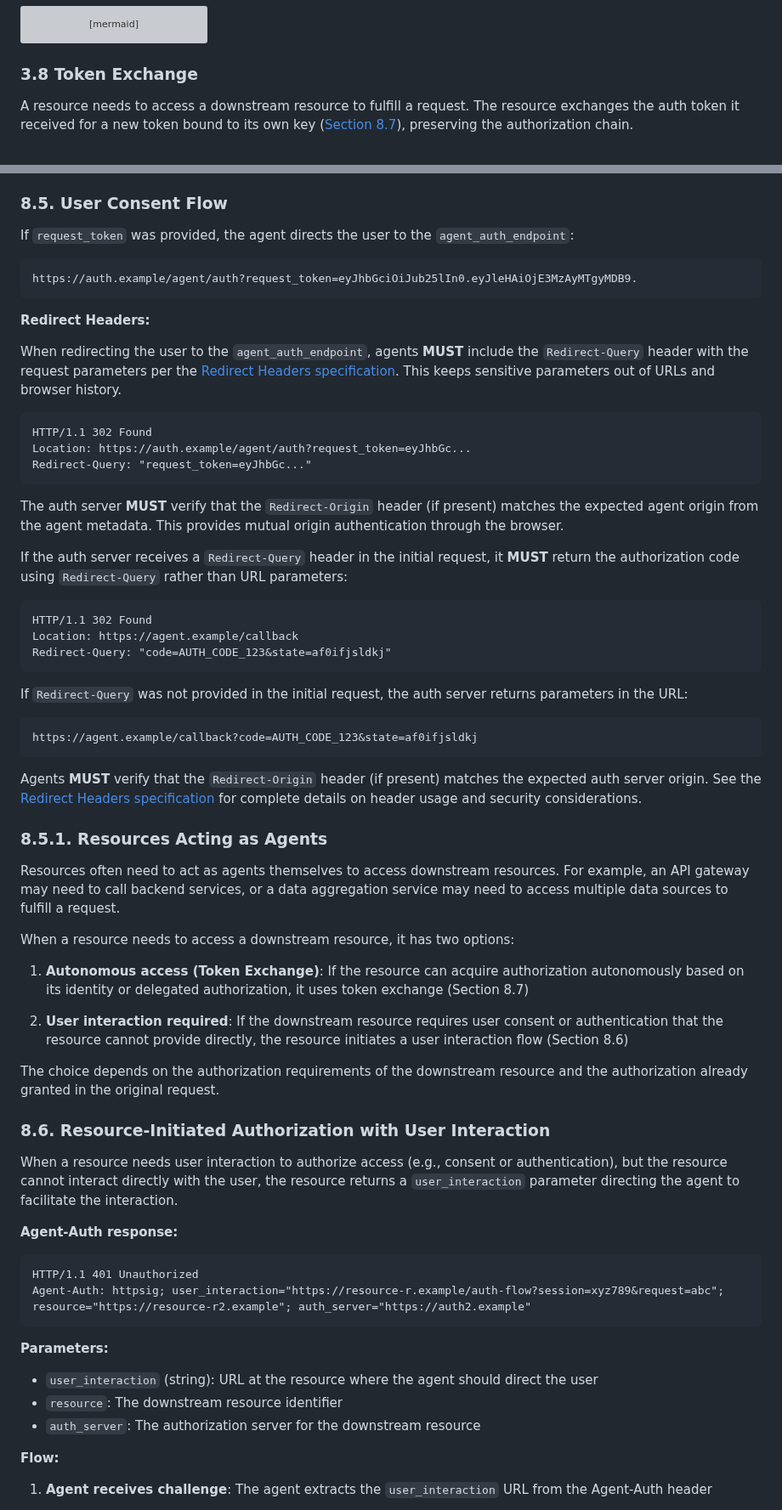
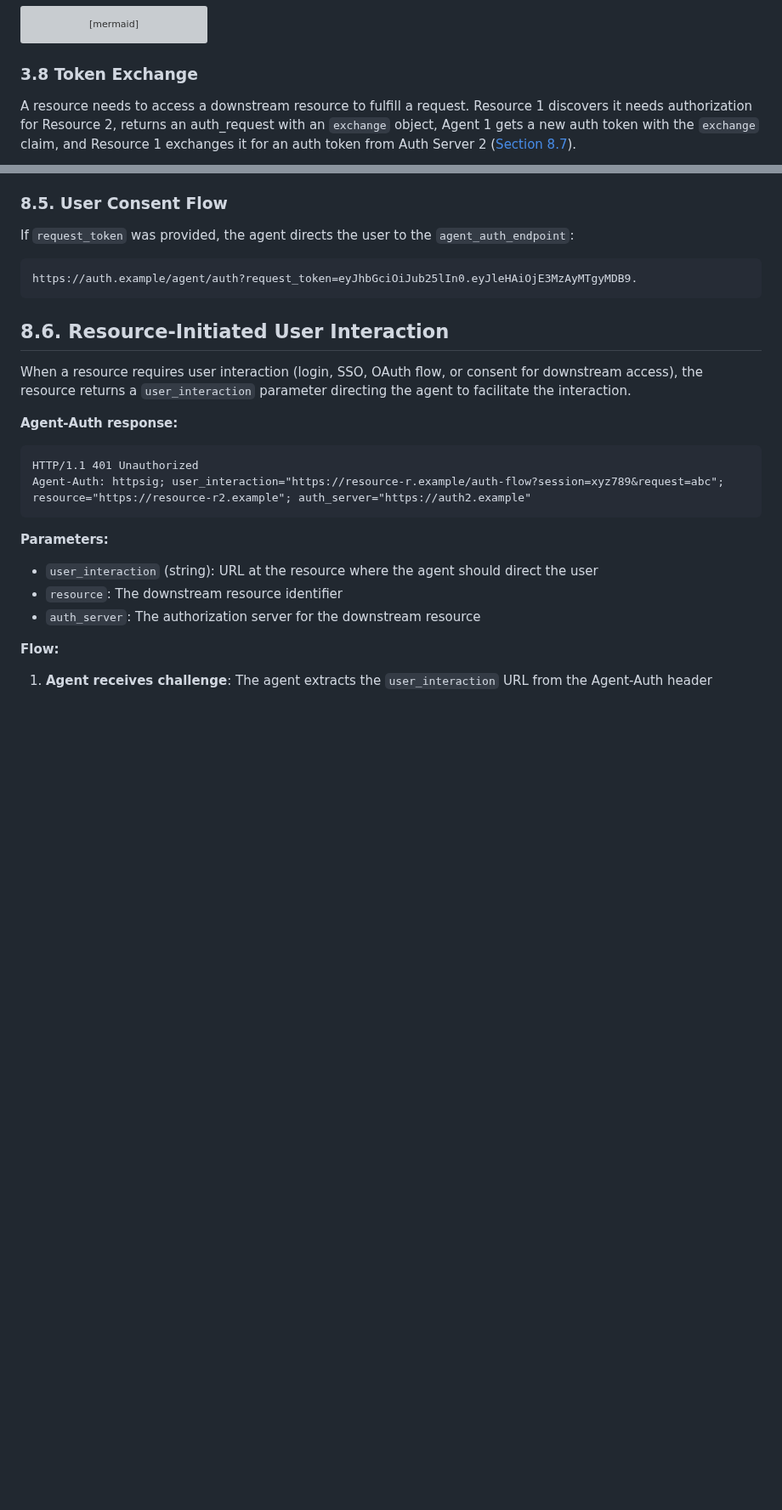
Before and after one commit to dickhardt/agent-auth, a Markdown page: README.md, 2 parts joined by grey strips. Shown at 85% size. GitHub-like rendering; blank space fills up the shorter version; grey boxes are pictures that could not be loaded.

````diff
--- a/README.md
+++ b/README.md
@@ -320,7 +320,7 @@ sequenceDiagram
 
 ### 3.8 Token Exchange
 
-A resource needs to access a downstream resource to fulfill a request. The resource exchanges the auth token it received for a new token bound to its own key ([Section 8.7](#87-token-exchange-and-chaining)), preserving the authorization chain.
+A resource needs to access a downstream resource to fulfill a request. Resource 1 discovers it needs authorization for Resource 2, returns an auth_request with an `exchange` object, Agent 1 gets a new auth token with the `exchange` claim, and Resource 1 exchanges it for an auth token from Auth Server 2 ([Section 8.7](#87-token-exchange-and-chaining)).
 
 ```mermaid
 sequenceDiagram
@@ -904,49 +916,9 @@ If `request_token` was provided, the agent directs the user to the `agent_auth_e
 https://auth.example/agent/auth?request_token=eyJhbGciOiJub25lIn0.eyJleHAiOjE3MzAyMTgyMDB9.
 ```
 
-**Redirect Headers:**
-
-When redirecting the user to the `agent_auth_endpoint`, agents **MUST** include the `Redirect-Query` header with the request parameters per the [Redirect Headers specification](https://github.com/dickhardt/redirect-headers). This keeps sensitive parameters out of URLs and browser history.
-
-```http
-HTTP/1.1 302 Found
-Location: https://auth.example/agent/auth?request_token=eyJhbGc...
-Redirect-Query: "request_token=eyJhbGc..."
-```
-
-The auth server **MUST** verify that the `Redirect-Origin` header (if present) matches the expected agent origin from the agent metadata. This provides mutual origin authentication through the browser.
-
-If the auth server receives a `Redirect-Query` header in the initial request, it **MUST** return the authorization code using `Redirect-Query` rather than URL parameters:
-
-```http
-HTTP/1.1 302 Found
-Location: https://agent.example/callback
-Redirect-Query: "code=AUTH_CODE_123&state=af0ifjsldkj"
-```
-
-If `Redirect-Query` was not provided in the initial request, the auth server returns parameters in the URL:
-
-```
-https://agent.example/callback?code=AUTH_CODE_123&state=af0ifjsldkj
-```
-
-Agents **MUST** verify that the `Redirect-Origin` header (if present) matches the expected auth server origin. See the [Redirect Headers specification](https://github.com/dickhardt/redirect-headers) for complete details on header usage and security considerations.
-
-### 8.5.1. Resources Acting as Agents
-
-Resources often need to act as agents themselves to access downstream resources. For example, an API gateway may need to call backend services, or a data aggregation service may need to access multiple data sources to fulfill a request.
-
-When a resource needs to access a downstream resource, it has two options:
-
-1. **Autonomous access (Token Exchange)**: If the resource can acquire authorization autonomously based on its identity or delegated authorization, it uses token exchange (Section 8.7)
-
-2. **User interaction required**: If the downstream resource requires user consent or authentication that the resource cannot provide directly, the resource initiates a user interaction flow (Section 8.6)
-
-The choice depends on the authorization requirements of the downstream resource and the authorization already granted in the original request.
-
-### 8.6. Resource-Initiated Authorization with User Interaction
-
-When a resource needs user interaction to authorize access (e.g., consent or authentication), but the resource cannot interact directly with the user, the resource returns a `user_interaction` parameter directing the agent to facilitate the interaction.
+## 8.6. Resource-Initiated User Interaction
+
+When a resource requires user interaction (login, SSO, OAuth flow, or consent for downstream access), the resource returns a `user_interaction` parameter directing the agent to facilitate the interaction.
 
 **Agent-Auth response:**
 ```http
````
Also changed, not shown: other parts of README.md (+46 -33 lines).
